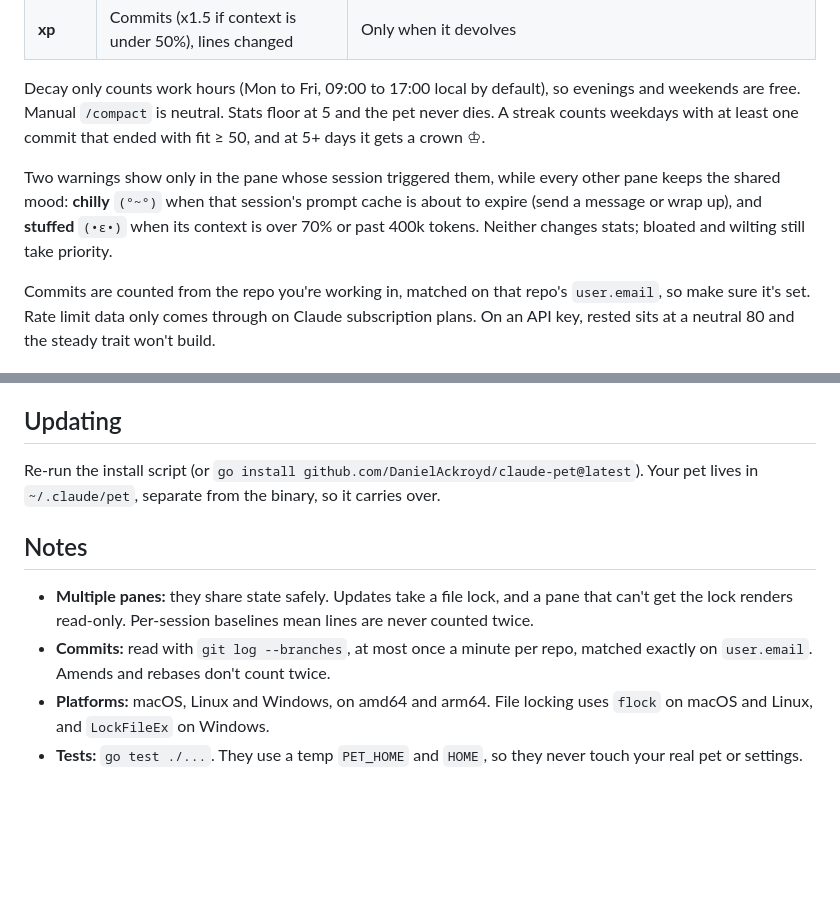
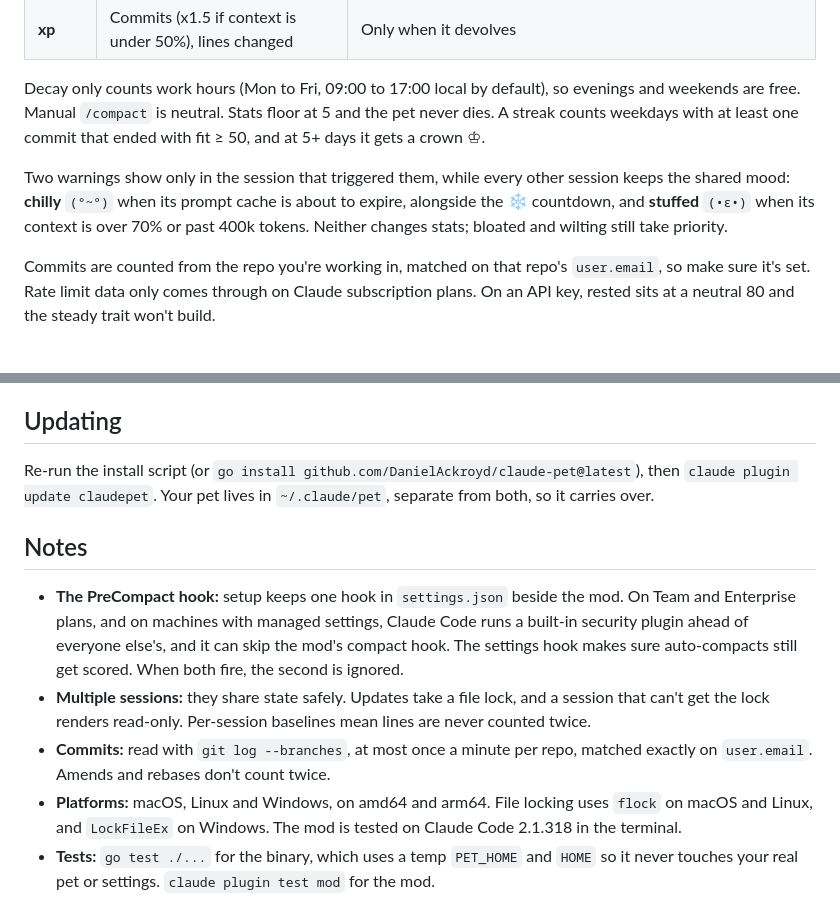
Before and after one commit to DanielAckroyd/claude-pet, a Markdown page: README.md, 2 parts joined by grey strips. Drawn GitHub-style; blank space fills up the shorter version.

```diff
--- a/README.md
+++ b/README.md
@@ -87,7 +76,7 @@ Set `"refreshInterval": 5000` on your `statusLine` so it animates between messag
 
 Decay only counts work hours (Mon to Fri, 09:00 to 17:00 local by default), so evenings and weekends are free. Manual `/compact` is neutral. Stats floor at 5 and the pet never dies. A streak counts weekdays with at least one commit that ended with fit ≥ 50, and at 5+ days it gets a crown ♔.
 
-Two warnings show only in the pane whose session triggered them, while every other pane keeps the shared mood: **chilly** `(°~°)` when that session's prompt cache is about to expire (send a message or wrap up), and **stuffed** `(•ε•)` when its context is over 70% or past 400k tokens. Neither changes stats; bloated and wilting still take priority.
+Two warnings show only in the session that triggered them, while every other session keeps the shared mood: **chilly** `(°~°)` when its prompt cache is about to expire, alongside the ❄ countdown, and **stuffed** `(•ε•)` when its context is over 70% or past 400k tokens. Neither changes stats; bloated and wilting still take priority.
 
 Commits are counted from the repo you're working in, matched on that repo's `user.email`, so make sure it's set. Rate limit data only comes through on Claude subscription plans. On an API key, rested sits at a neutral 80 and the steady trait won't build.
 
@@ -138,11 +129,12 @@ Set `PET_DISABLE=1` to switch the pet off without uninstalling.
 
 ## Updating
 
-Re-run the install script (or `go install github.com/DanielAckroyd/claude-pet@latest`). Your pet lives in `~/.claude/pet`, separate from the binary, so it carries over.
+Re-run the install script (or `go install github.com/DanielAckroyd/claude-pet@latest`), then `claude plugin update claudepet`. Your pet lives in `~/.claude/pet`, separate from both, so it carries over.
 
 ## Notes
 
-- **Multiple panes:** they share state safely. Updates take a file lock, and a pane that can't get the lock renders read-only. Per-session baselines mean lines are never counted twice.
+- **The PreCompact hook:** setup keeps one hook in `settings.json` beside the mod. On Team and Enterprise plans, and on machines with managed settings, Claude Code runs a built-in security plugin ahead of everyone else's, and it can skip the mod's compact hook. The settings hook makes sure auto-compacts still get scored. When both fire, the second is ignored.
+- **Multiple sessions:** they share state safely. Updates take a file lock, and a session that can't get the lock renders read-only. Per-session baselines mean lines are never counted twice.
 - **Commits:** read with `git log --branches`, at most once a minute per repo, matched exactly on `user.email`. Amends and rebases don't count twice.
-- **Platforms:** macOS, Linux and Windows, on amd64 and arm64. File locking uses `flock` on macOS and Linux, and `LockFileEx` on Windows.
-- **Tests:** `go test ./...`. They use a temp `PET_HOME` and `HOME`, so they never touch your real pet or settings.
+- **Platforms:** macOS, Linux and Windows, on amd64 and arm64. File locking uses `flock` on macOS and Linux, and `LockFileEx` on Windows. The mod is tested on Claude Code 2.1.318 in the terminal.
+- **Tests:** `go test ./...` for the binary, which uses a temp `PET_HOME` and `HOME` so it never touches your real pet or settings. `claude plugin test mod` for the mod.
```
Also changed, not shown: other parts of README.md (+35 -44 lines), docs/header.png, docs/screenshot.png, 5 other files.
